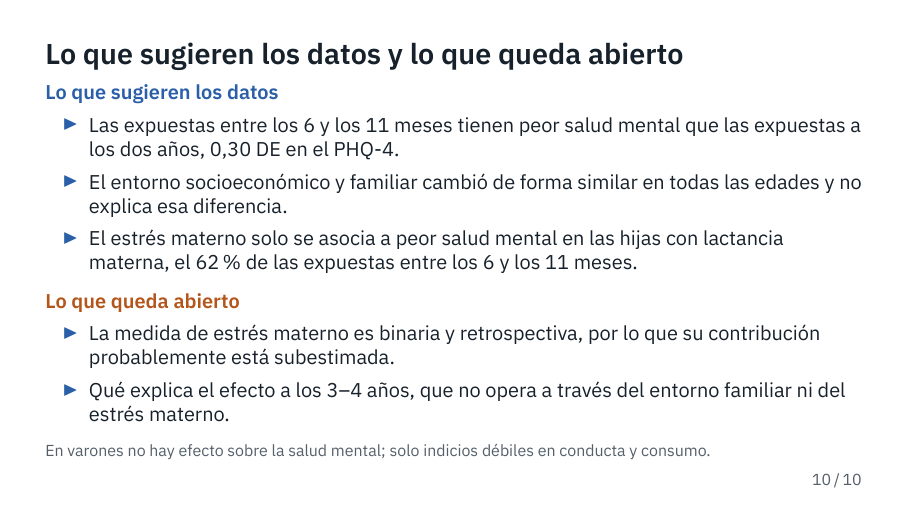
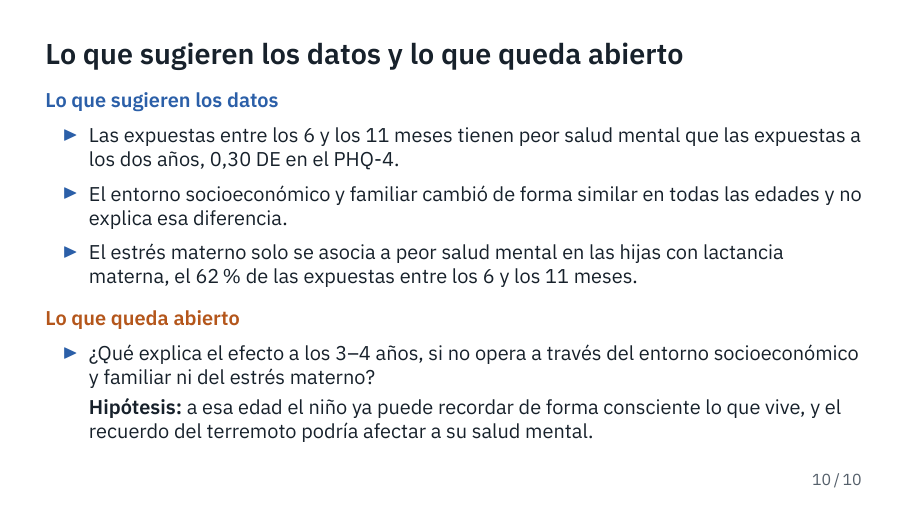
Before and after one commit to jedr1-ship-it/TALIS, LaTeX slides (presentacion/advisor.tex): page 10 of 10. Compiled offline with XeLaTeX.

Commit message:
Presentación: cierre con un solo punto abierto, en forma de pregunta, y la hipótesis del recuerdo
Co-Authored-By: Claude Opus 5.5 <noreply@anthropic.com>
Claude-Session: https://claude.ai/code/session_01UqKvCdoWhpNY2WRQ7PFfps

```diff
--- a/presentacion/advisor.tex
+++ b/presentacion/advisor.tex
@@ -211,14 +211,12 @@ significativas solo al 10\%.}
 \vspace{1mm}
 {\color{naranja}\bfseries Lo que queda abierto}
 \begin{itemize}\setlength{\itemsep}{0.8mm}
-\item La medida de estrés materno es binaria y retrospectiva, por lo que su
-      contribución probablemente está subestimada.
-\item Qué explica el efecto a los 3--4 años, que no opera a través del entorno
-      familiar ni del estrés materno.
+\item ¿Qué explica el efecto a los 3--4 años, si no opera a través del entorno
+      socioeconómico y familiar ni del estrés materno?\\[1mm]
+      \textbf{Hipótesis:} a esa edad el niño ya puede recordar de forma
+      consciente lo que vive, y el recuerdo del terremoto podría afectar a su
+      salud mental.
 \end{itemize}}
-
-\nota{En varones no hay efecto sobre la salud mental; solo indicios débiles en
-conducta y consumo.}
 \end{frame}
 
 \end{document}
```
Also changed, not shown: presentacion/advisor.pdf.
